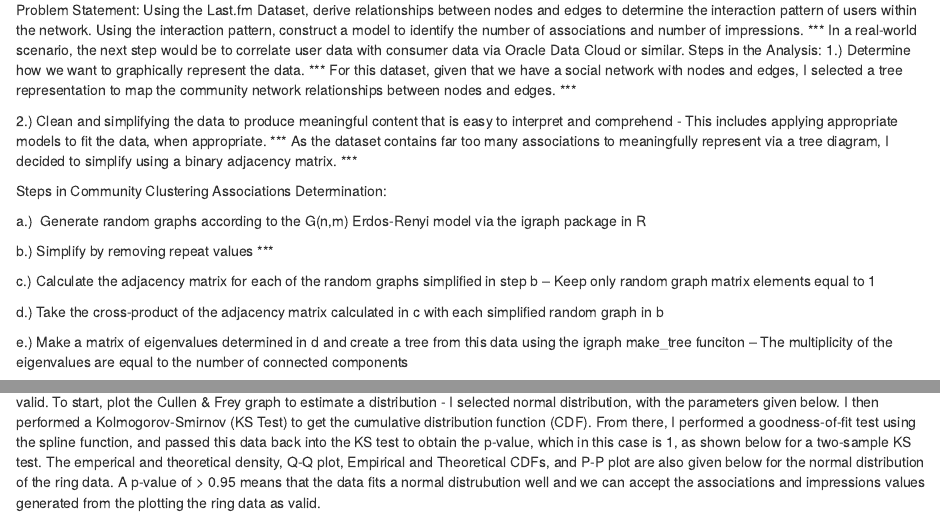
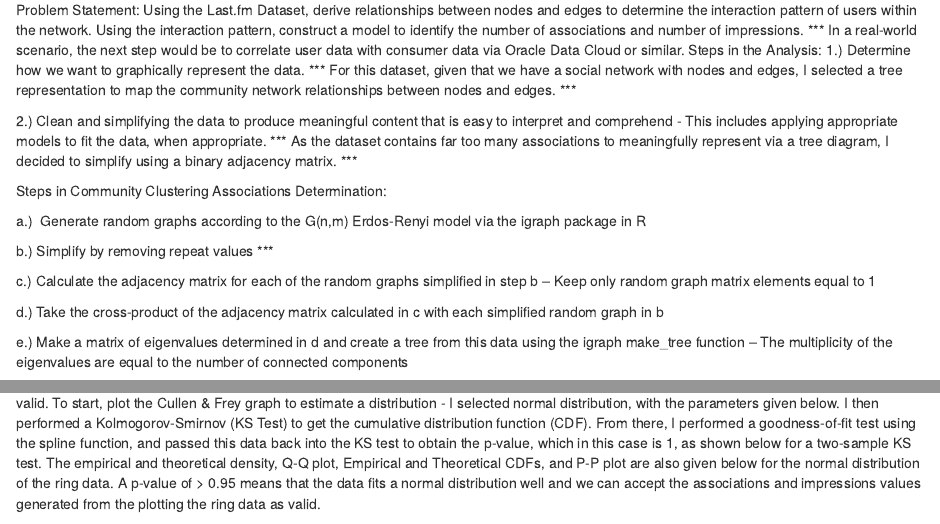
Before and after one commit to acstott/graph_network_analysis, an R Markdown document (last_fm.Rmd): the page in a window 1100 px wide, from 500 px down, and a second part further down, joined at a grey line. Rendered offline with R 4.5, knitr and Pandoc, with nearby package versions; some code elsewhere in the file could not run offline.

Commit message:
fixed spelling errors

````diff
--- a/last_fm.Rmd
+++ b/last_fm.Rmd
@@ -89,7 +89,7 @@ c.) Calculate the adjacency matrix for each of the random graphs simplified in s
 
 d.) Take the cross-product of the adjacency matrix calculated in c with each simplified random graph in b
 
-e.) Make a matrix of eigenvalues determined in d and create a tree from this data using the igraph make_tree funciton – The multiplicity of the eigenvalues are equal to the number of connected components
+e.) Make a matrix of eigenvalues determined in d and create a tree from this data using the igraph make_tree function – The multiplicity of the eigenvalues are equal to the number of connected components
 
 f.) Plot the tree to determine network clustering associations
 
@@ -273,7 +274,8 @@ t <- ks.test(my_fit_dist$x, my_fit_dist$y)
 ```
 
 
-Plot the normal distribution of the data used to produce the ring structure to determine if the hypothesis of group associations and impressions is valid. To start, plot the Cullen & Frey graph to estimate a distribution - I selected normal distribution, with the parameters given below. I then performed a Kolmogorov-Smirnov (KS Test) to get the cumulative distribution function (CDF). From there, I performed a goodness-of-fit test using the spline function, and passed this data back into the KS test to obtain the p-value, which in this case is 1, as shown below for a two-sample KS test. The emperical and theoretical density, Q-Q plot, Empirical and Theoretical CDFs, and P-P plot are also given below for the normal distribution of the ring data. A p-value of > 0.95 means that the data fits a normal distrubution well and we can accept the associations and impressions values generated from the plotting the ring data as valid.
+Plot the normal distribution of the data used to produce the ring structure to determine if the hypothesis of group associations and impressions is valid. To start, plot the Cullen & Frey graph to estimate a distribution - I selected normal distribution, with the parameters given below. I then performed a Kolmogorov-Smirnov (KS Test) to get the cumulative distribution function (CDF). From there, I performed a goodness-of-fit test using the spline function, and passed this data back into the KS test to obtain the p-value, which in this case is 1, as shown below for a two-sample KS test. The empirical and theoretical density, Q-Q plot, Empirical and Theoretical CDFs, and P-P plot are also given below for the normal distribution of the ring data. A p-value of > 0.95 means that the data fits a normal distribution well and we can accept the associations and impressions values generated from the plotting the ring data as valid.
+
 
 ```{r , message = F, warning = F, error=F, echo = F}
 
````
Also changed, not shown: last_fm.Rmd (1 more changed lines).
